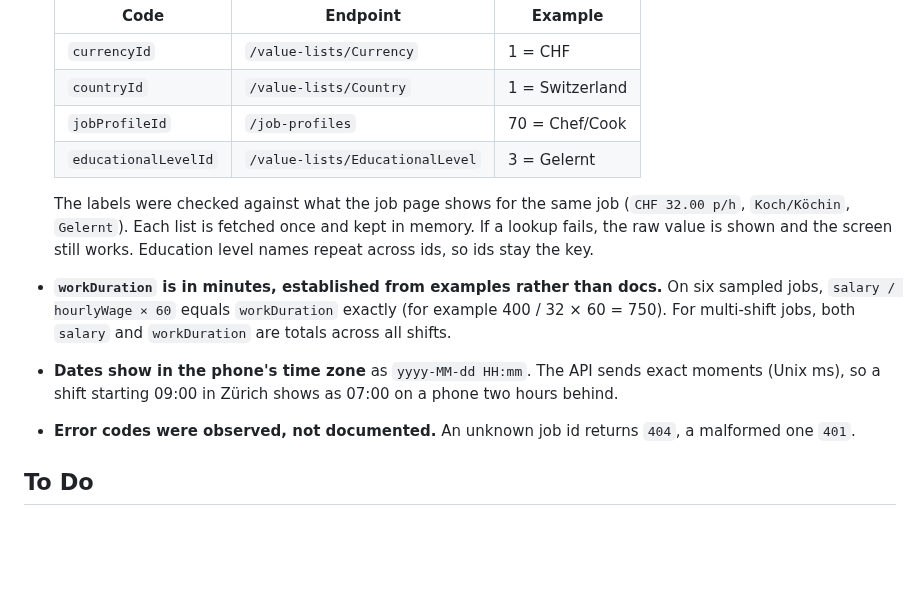
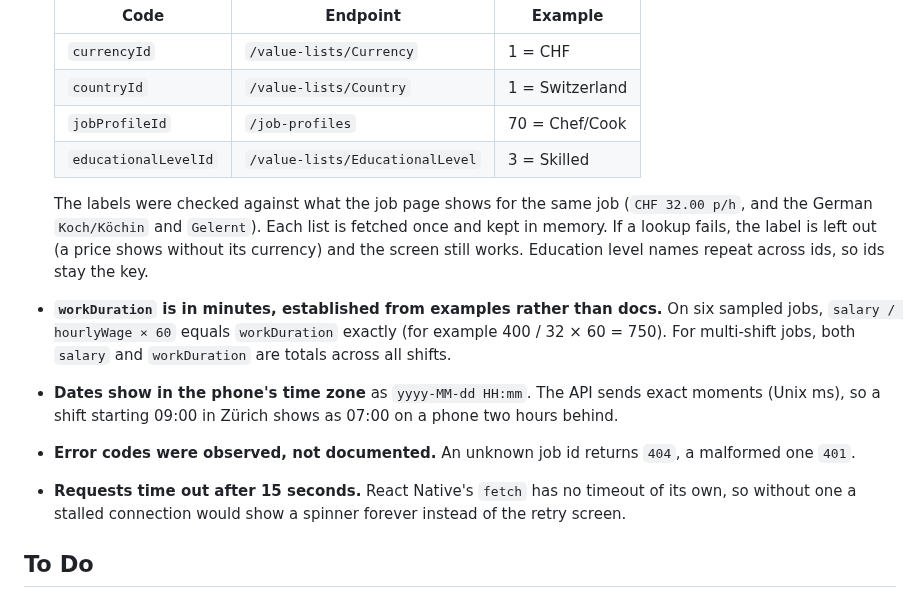
Before and after one commit to mister-gnommer/works-for-me, a Markdown page: docs/DEV_NOTES.md, the part around the change. Drawn GitHub-style; blank space fills up the shorter version.

```diff
--- a/docs/DEV_NOTES.md
+++ b/docs/DEV_NOTES.md
@@ -12,12 +12,13 @@ Background for reviewers. Every decision and the options behind it are recorded
   | `currencyId` | `/value-lists/Currency` | 1 = CHF |
   | `countryId` | `/value-lists/Country` | 1 = Switzerland |
   | `jobProfileId` | `/job-profiles` | 70 = Chef/Cook |
-  | `educationalLevelId` | `/value-lists/EducationalLevel` | 3 = Gelernt |
+  | `educationalLevelId` | `/value-lists/EducationalLevel` | 3 = Skilled |
 
-  The labels were checked against what the job page shows for the same job (`CHF 32.00 p/h`, `Koch/Köchin`, `Gelernt`). Each list is fetched once and kept in memory. If a lookup fails, the raw value is shown and the screen still works. Education level names repeat across ids, so ids stay the key.
+  The labels were checked against what the job page shows for the same job (`CHF 32.00 p/h`, and the German `Koch/Köchin` and `Gelernt`). Each list is fetched once and kept in memory. If a lookup fails, the label is left out (a price shows without its currency) and the screen still works. Education level names repeat across ids, so ids stay the key.
 - **`workDuration` is in minutes, established from examples rather than docs.** On six sampled jobs, `salary / hourlyWage × 60` equals `workDuration` exactly (for example 400 / 32 × 60 = 750). For multi-shift jobs, both `salary` and `workDuration` are totals across all shifts.
 - **Dates show in the phone's time zone** as `yyyy-MM-dd HH:mm`. The API sends exact moments (Unix ms), so a shift starting 09:00 in Zürich shows as 07:00 on a phone two hours behind.
 - **Error codes were observed, not documented.** An unknown job id returns `404`, a malformed one `401`.
+- **Requests time out after 15 seconds.** React Native's `fetch` has no timeout of its own, so without one a stalled connection would show a spinner forever instead of the retry screen.
 
 ## To Do
 
```
Also changed, not shown: README.md (+11 -1 lines), docs/screenshots/1-job-list.png (added), docs/screenshots/2-loading-next-page.png (added), docs/screenshots/3-page-2.png (added), docs/screenshots/4-job-details.png (added), docs/screenshots/5-job-not-found.png (added).
